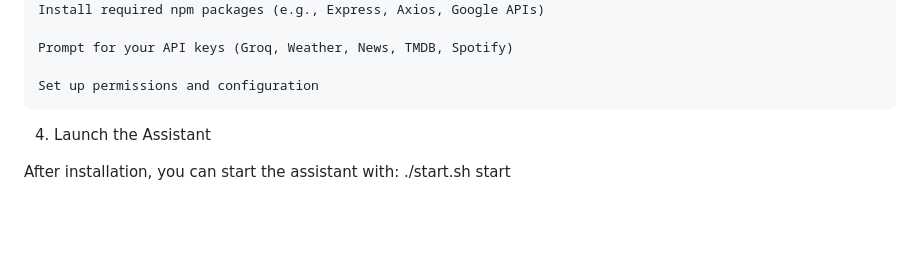
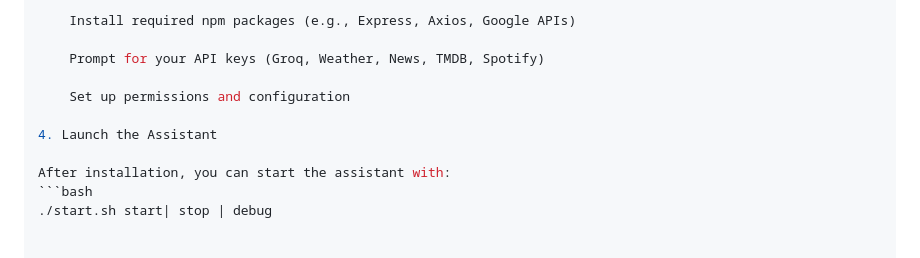
Before and after one commit to B3ND1X/F.R.I.D.A.Y., a Markdown page: README.md, the part around the change printed below. Drawn GitHub-style; blank space fills up the shorter version.

````diff
--- a/README.md
+++ b/README.md
@@ -52,8 +52,8 @@ This script will:
 4. Launch the Assistant
 
 After installation, you can start the assistant with:
-<bash>
-./start.sh start
-</bash>
+```bash
+./start.sh start| stop | debug
+
 
 or
````
Also changed, not shown: other parts of README.md (+4 -4 lines).
